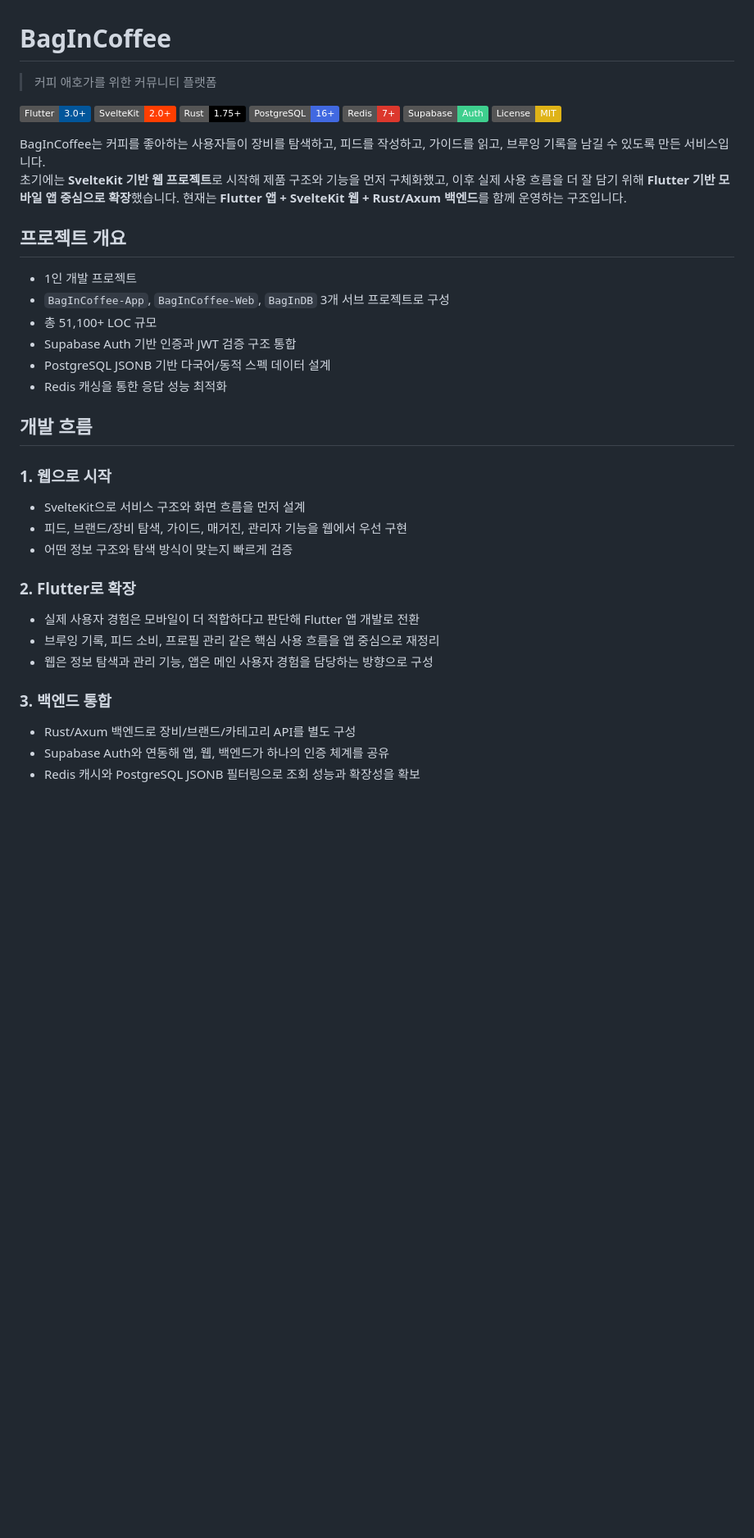
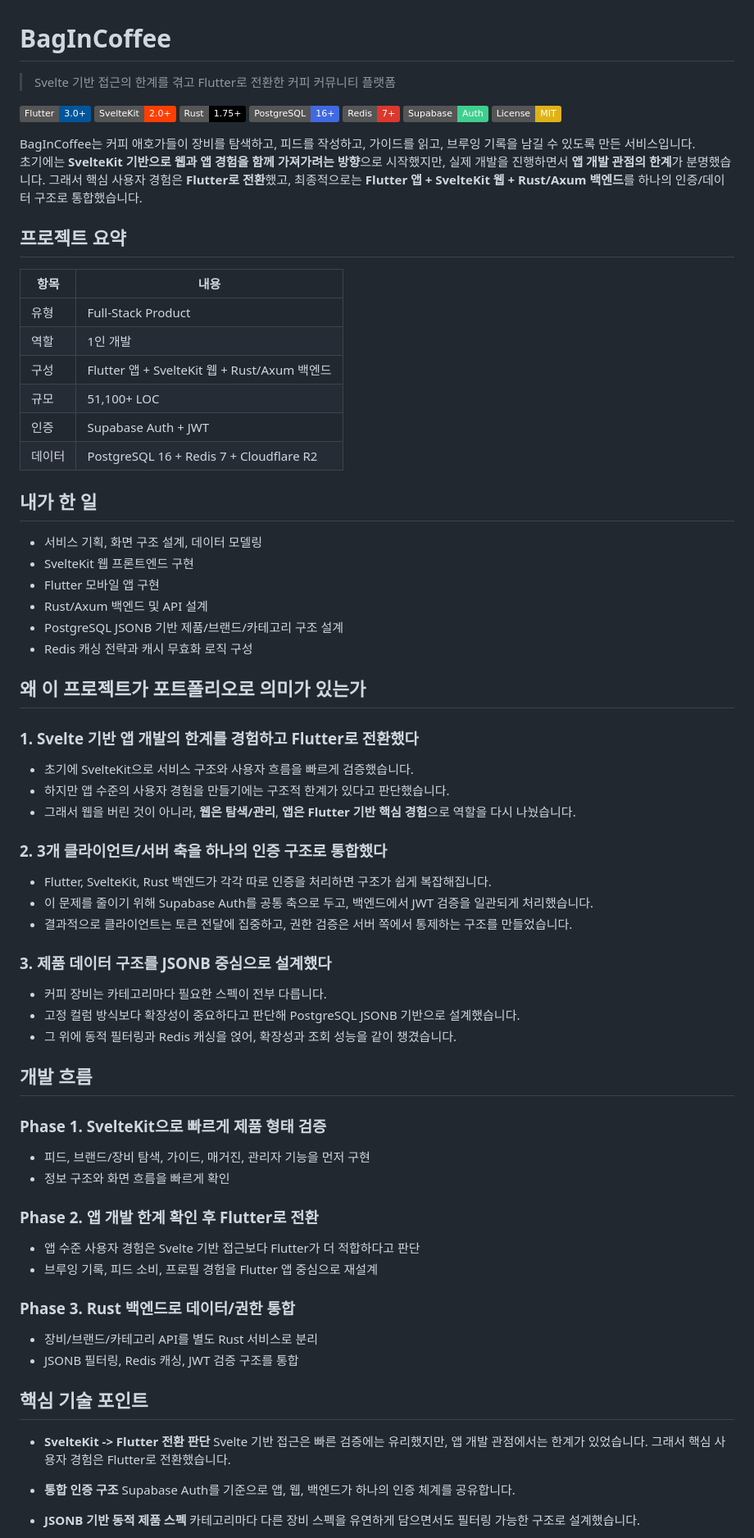
Before and after one commit to BbangMxn/BagInCoffee, a Markdown page: README.md, the part around one of its changes. Shown at 82% size. Drawn GitHub-style; badges without logos; blank space fills up the shorter version.

Commit message:
Refine README portfolio narrative

```diff
--- a/README.md
+++ b/README.md
@@ -1,6 +1,6 @@
 # BagInCoffee
 
-> 커피 애호가를 위한 커뮤니티 플랫폼
+> Svelte 기반 접근의 한계를 겪고 Flutter로 전환한 커피 커뮤니티 플랫폼
 
 [![Flutter](https://img.shields.io/badge/Flutter-3.0+-02569B?logo=flutter&logoColor=white)](https://flutter.dev)
 [![SvelteKit](https://img.shields.io/badge/SvelteKit-2.0+-FF3E00?logo=svelte&logoColor=white)](https://kit.svelte.dev)
@@ -10,34 +10,74 @@
 [![Supabase](https://img.shields.io/badge/Supabase-Auth-3ECF8E?logo=supabase&logoColor=white)](https://supabase.com)
 [![License](https://img.shields.io/badge/License-MIT-yellow.svg)](./LICENSE)
 
-BagInCoffee는 커피를 좋아하는 사용자들이 장비를 탐색하고, 피드를 작성하고, 가이드를 읽고, 브루잉 기록을 남길 수 있도록 만든 서비스입니다.
-초기에는 **SvelteKit 기반 웹 프로젝트**로 시작해 제품 구조와 기능을 먼저 구체화했고, 이후 실제 사용 흐름을 더 잘 담기 위해 **Flutter 기반 모바일 앱 중심으로 확장**했습니다. 현재는 **Flutter 앱 + SvelteKit 웹 + Rust/Axum 백엔드**를 함께 운영하는 구조입니다.
+BagInCoffee는 커피 애호가들이 장비를 탐색하고, 피드를 작성하고, 가이드를 읽고, 브루잉 기록을 남길 수 있도록 만든 서비스입니다.
+초기에는 **SvelteKit 기반으로 웹과 앱 경험을 함께 가져가려는 방향**으로 시작했지만, 실제 개발을 진행하면서 **앱 개발 관점의 한계**가 분명했습니다. 그래서 핵심 사용자 경험은 **Flutter로 전환**했고, 최종적으로는 **Flutter 앱 + SvelteKit 웹 + Rust/Axum 백엔드**를 하나의 인증/데이터 구조로 통합했습니다.
 
-## 프로젝트 개요
+## 프로젝트 요약
 
-- 1인 개발 프로젝트
-- `BagInCoffee-App`, `BagInCoffee-Web`, `BagInDB` 3개 서브 프로젝트로 구성
-- 총 51,100+ LOC 규모
-- Supabase Auth 기반 인증과 JWT 검증 구조 통합
-- PostgreSQL JSONB 기반 다국어/동적 스펙 데이터 설계
-- Redis 캐싱을 통한 응답 성능 최적화
+| 항목 | 내용 |
+|------|------|
+| 유형 | Full-Stack Product |
+| 역할 | 1인 개발 |
+| 구성 | Flutter 앱 + SvelteKit 웹 + Rust/Axum 백엔드 |
+| 규모 | 51,100+ LOC |
+| 인증 | Supabase Auth + JWT |
+| 데이터 | PostgreSQL 16 + Redis 7 + Cloudflare R2 |
+
+## 내가 한 일
+
+- 서비스 기획, 화면 구조 설계, 데이터 모델링
+- SvelteKit 웹 프론트엔드 구현
+- Flutter 모바일 앱 구현
+- Rust/Axum 백엔드 및 API 설계
+- PostgreSQL JSONB 기반 제품/브랜드/카테고리 구조 설계
+- Redis 캐싱 전략과 캐시 무효화 로직 구성
+
+## 왜 이 프로젝트가 포트폴리오로 의미가 있는가
+
+### 1. Svelte 기반 앱 개발의 한계를 경험하고 Flutter로 전환했다
+
+- 초기에 SvelteKit으로 서비스 구조와 사용자 흐름을 빠르게 검증했습니다.
+- 하지만 앱 수준의 사용자 경험을 만들기에는 구조적 한계가 있다고 판단했습니다.
+- 그래서 웹을 버린 것이 아니라, **웹은 탐색/관리**, **앱은 Flutter 기반 핵심 경험**으로 역할을 다시 나눴습니다.
+
+### 2. 3개 클라이언트/서버 축을 하나의 인증 구조로 통합했다
+
+- Flutter, SvelteKit, Rust 백엔드가 각각 따로 인증을 처리하면 구조가 쉽게 복잡해집니다.
+- 이 문제를 줄이기 위해 Supabase Auth를 공통 축으로 두고, 백엔드에서 JWT 검증을 일관되게 처리했습니다.
+- 결과적으로 클라이언트는 토큰 전달에 집중하고, 권한 검증은 서버 쪽에서 통제하는 구조를 만들었습니다.
+
+### 3. 제품 데이터 구조를 JSONB 중심으로 설계했다
+
+- 커피 장비는 카테고리마다 필요한 스펙이 전부 다릅니다.
+- 고정 컬럼 방식보다 확장성이 중요하다고 판단해 PostgreSQL JSONB 기반으로 설계했습니다.
+- 그 위에 동적 필터링과 Redis 캐싱을 얹어, 확장성과 조회 성능을 같이 챙겼습니다.
 
 ## 개발 흐름
 
-### 1. 웹으로 시작
+### Phase 1. SvelteKit으로 빠르게 제품 형태 검증
 
-- SvelteKit으로 서비스 구조와 화면 흐름을 먼저 설계
-- 피드, 브랜드/장비 탐색, 가이드, 매거진, 관리자 기능을 웹에서 우선 구현
-- 어떤 정보 구조와 탐색 방식이 맞는지 빠르게 검증
+- 피드, 브랜드/장비 탐색, 가이드, 매거진, 관리자 기능을 먼저 구현
+- 정보 구조와 화면 흐름을 빠르게 확인
 
-### 2. Flutter로 확장
+### Phase 2. 앱 개발 한계 확인 후 Flutter로 전환
 
-- 실제 사용자 경험은 모바일이 더 적합하다고 판단해 Flutter 앱 개발로 전환
-- 브루잉 기록, 피드 소비, 프로필 관리 같은 핵심 사용 흐름을 앱 중심으로 재정리
-- 웹은 정보 탐색과 관리 기능, 앱은 메인 사용자 경험을 담당하는 방향으로 구성
+- 앱 수준 사용자 경험은 Svelte 기반 접근보다 Flutter가 더 적합하다고 판단
+- 브루잉 기록, 피드 소비, 프로필 경험을 Flutter 앱 중심으로 재설계
 
-### 3. 백엔드 통합
+### Phase 3. Rust 백엔드로 데이터/권한 통합
 
-- Rust/Axum 백엔드로 장비/브랜드/카테고리 API를 별도 구성
-- Supabase Auth와 연동해 앱, 웹, 백엔드가 하나의 인증 체계를 공유
-- Redis 캐시와 PostgreSQL JSONB 필터링으로 조회 성능과 확장성을 확보
+- 장비/브랜드/카테고리 API를 별도 Rust 서비스로 분리
+- JSONB 필터링, Redis 캐싱, JWT 검증 구조를 통합
+
+## 핵심 기술 포인트
+
+- **SvelteKit -> Flutter 전환 판단**
+  Svelte 기반 접근은 빠른 검증에는 유리했지만, 앱 개발 관점에서는 한계가 있었습니다. 그래서 핵심 사용자 경험은 Flutter로 전환했습니다.
+
+- **통합 인증 구조**
+  Supabase Auth를 기준으로 앱, 웹, 백엔드가 하나의 인증 체계를 공유합니다.
+
+- **JSONB 기반 동적 제품 스펙**
+  카테고리마다 다른 장비 스펙을 유연하게 담으면서도 필터링 가능한 구조로 설계했습니다.
+
```
Also changed, not shown: other parts of README.md (+26 -75 lines).
